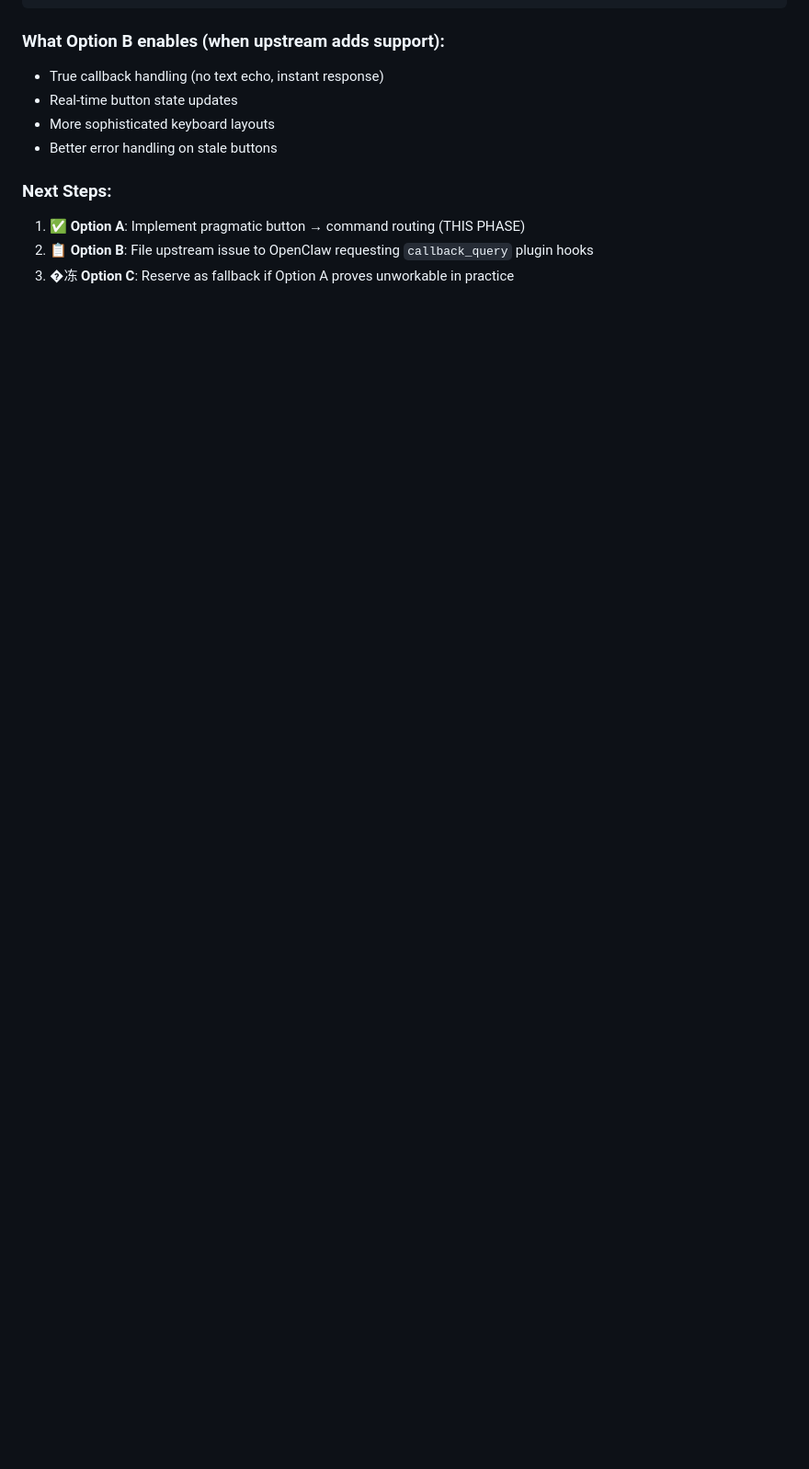
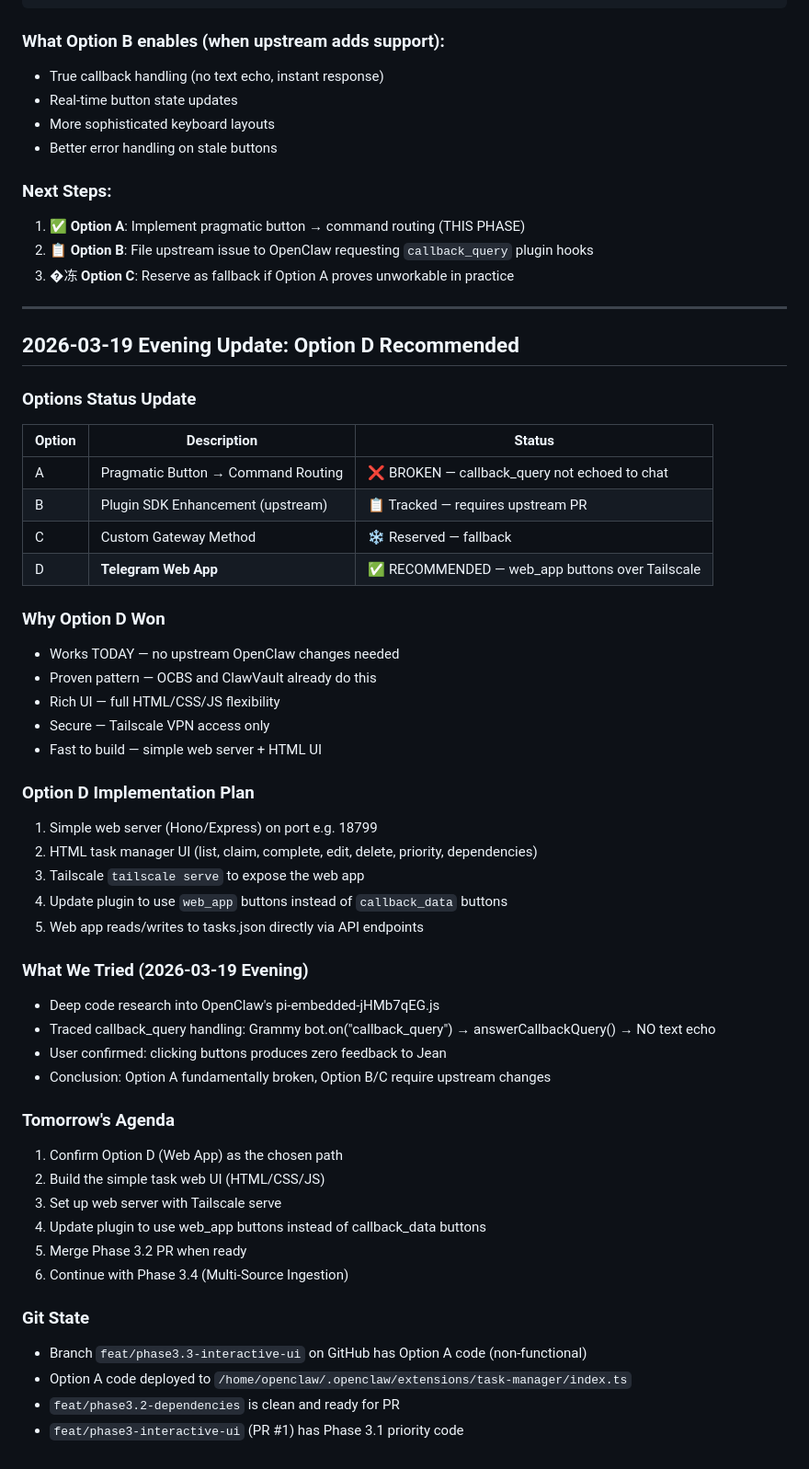
Before and after one commit to KHAEntertainment/todo-task-manager, a Markdown page: PHASE3_PLAN.md, the part around the change. Shown at 92% size. Drawn GitHub-style; blank space fills up the shorter version.

Commit message:
docs: Update Phase 3.3 options - Option A broken, Option D recommended
Option A (callback_data routing) confirmed broken - callback_query
not echoed to chat. Updated decision log with Option D (Telegram
Web App via Tailscale) as recommended path forward.

```diff
--- a/PHASE3_PLAN.md
+++ b/PHASE3_PLAN.md
@@ -621,3 +621,49 @@ After deep research into OpenClaw plugin SDK and Telegram channel internals:
 1. ✅ **Option A**: Implement pragmatic button → command routing (THIS PHASE)
 2. 📋 **Option B**: File upstream issue to OpenClaw requesting `callback_query` plugin hooks
 3. �冻 **Option C**: Reserve as fallback if Option A proves unworkable in practice
+
+---
+
+## 2026-03-19 Evening Update: Option D Recommended
+
+### Options Status Update
+| Option | Description | Status |
+|--------|-------------|--------|
+| A | Pragmatic Button → Command Routing | ❌ BROKEN — callback_query not echoed to chat |
+| B | Plugin SDK Enhancement (upstream) | 📋 Tracked — requires upstream PR |
+| C | Custom Gateway Method | ❄️ Reserved — fallback |
+| D | **Telegram Web App** | ✅ RECOMMENDED — web_app buttons over Tailscale |
+
+### Why Option D Won
+- Works TODAY — no upstream OpenClaw changes needed
+- Proven pattern — OCBS and ClawVault already do this
+- Rich UI — full HTML/CSS/JS flexibility
+- Secure — Tailscale VPN access only
+- Fast to build — simple web server + HTML UI
+
+### Option D Implementation Plan
+1. Simple web server (Hono/Express) on port e.g. 18799
+2. HTML task manager UI (list, claim, complete, edit, delete, priority, dependencies)
+3. Tailscale `tailscale serve` to expose the web app
+4. Update plugin to use `web_app` buttons instead of `callback_data` buttons
+5. Web app reads/writes to tasks.json directly via API endpoints
+
+### What We Tried (2026-03-19 Evening)
+- Deep code research into OpenClaw's pi-embedded-jHMb7qEG.js
+- Traced callback_query handling: Grammy bot.on("callback_query") → answerCallbackQuery() → NO text echo
+- User confirmed: clicking buttons produces zero feedback to Jean
+- Conclusion: Option A fundamentally broken, Option B/C require upstream changes
+
+### Tomorrow's Agenda
+1. Confirm Option D (Web App) as the chosen path
+2. Build the simple task web UI (HTML/CSS/JS)
+3. Set up web server with Tailscale serve
+4. Update plugin to use web_app buttons instead of callback_data buttons
+5. Merge Phase 3.2 PR when ready
+6. Continue with Phase 3.4 (Multi-Source Ingestion)
+
+### Git State
+- Branch `feat/phase3.3-interactive-ui` on GitHub has Option A code (non-functional)
+- Option A code deployed to `/home/openclaw/.openclaw/extensions/task-manager/index.ts`
+- `feat/phase3.2-dependencies` is clean and ready for PR
+- `feat/phase3-interactive-ui` (PR #1) has Phase 3.1 priority code
```
